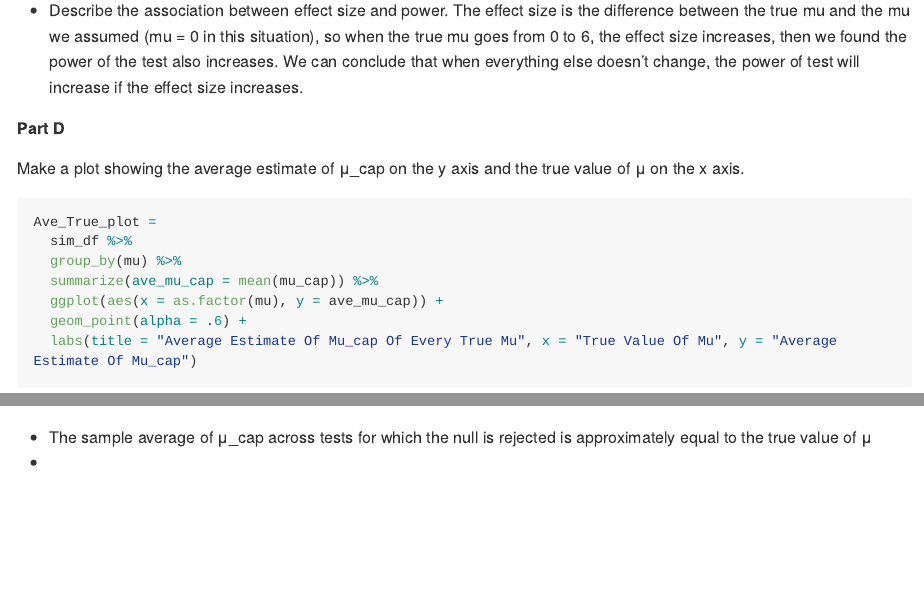
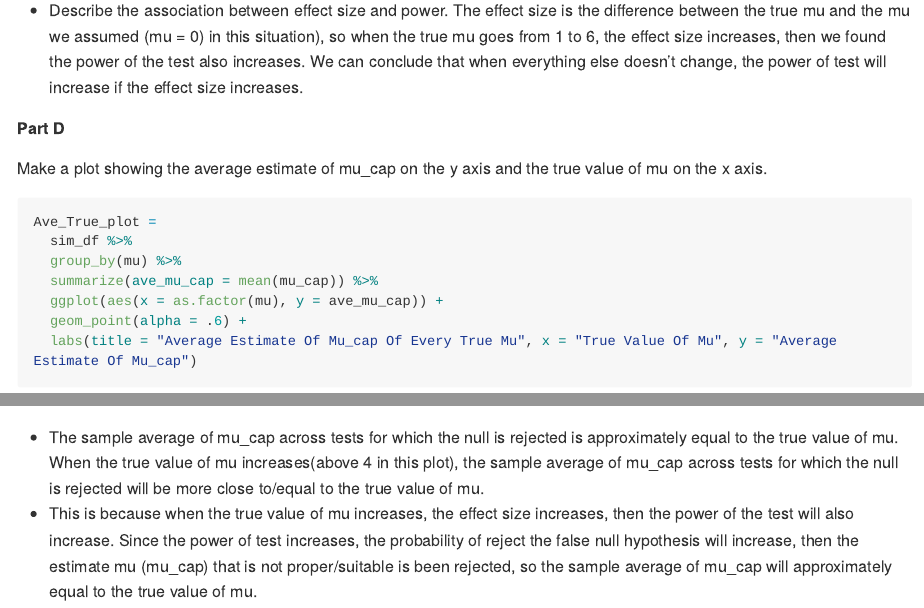
Before and after one commit to bf2506/p8105_hw5_bf2506, an R Markdown document (p8105_hw5_bf2506.Rmd): the page in a window 1100 px wide, from 6110 px down, and a second part further down, joined at a grey line. Rendered offline with R 4.5, knitr and Pandoc, with nearby package versions; some code elsewhere in the file could not run offline; long lines of code are wrapped; column names are cleaned by a stand-in for the janitor package.

Commit message:
delete truemu=0 from plot
describe the last plot

````diff
--- a/p8105_hw5_bf2506.Rmd
+++ b/p8105_hw5_bf2506.Rmd
@@ -175,11 +175,11 @@ Power_Truemu_Plot =
 Power_Truemu_Plot
 ```
 * Describe the association between effect size and power.
-The effect size is the difference between the true mu and the mu we assumed (mu = 0 in this situation), so when the true mu goes from 0 to 6, the effect size increases, then we found the power of the test also increases. We can conclude that when everything else doesn't change, the power of test will increase if the effect size increases.
+The effect size is the difference between the true mu and the mu we assumed (mu = 0) in this situation), so when the true mu goes from 1 to 6, the effect size increases, then we found the power of the test also increases. We can conclude that when everything else doesn't change, the power of test will increase if the effect size increases.
 
 ##### Part D
 
-Make a plot showing the average estimate of μ_cap on the y axis and the true value of μ on the x axis.
+Make a plot showing the average estimate of mu_cap on the y axis and the true value of mu on the x axis.
 ```{r}
 Ave_True_plot =
   sim_df %>%
@@ -206,5 +206,5 @@ Ave_In_Reject_Plot =
 Ave_In_Reject_Plot
 ```
 
-* The sample average of μ_cap across tests for which the null is rejected is approximately equal to the true value of μ
-*
+* The sample average of mu_cap across tests for which the null is rejected is approximately equal to the true value of mu. When the true value of mu increases(above 4 in this plot), the sample average of mu_cap across tests for which the null is rejected will be more close to/equal to the true value of mu.
+* This is because when the true value of mu increases, the effect size increases, then the power of the test will also increase. Since the power of test increases, the probability of reject the false null hypothesis will increase, then the estimate mu (mu_cap) that is not proper/suitable is been rejected, so the sample average of mu_cap will approximately equal to the true value of mu.
````
Also changed, not shown: p8105_hw5_bf2506.Rmd (8 more changed lines).
